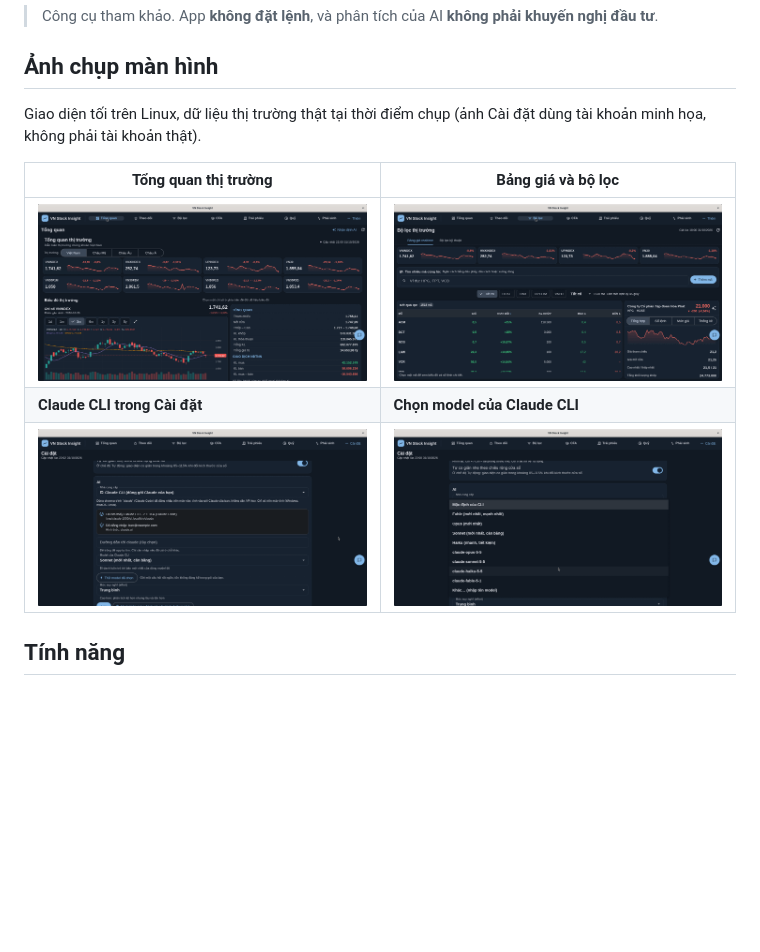
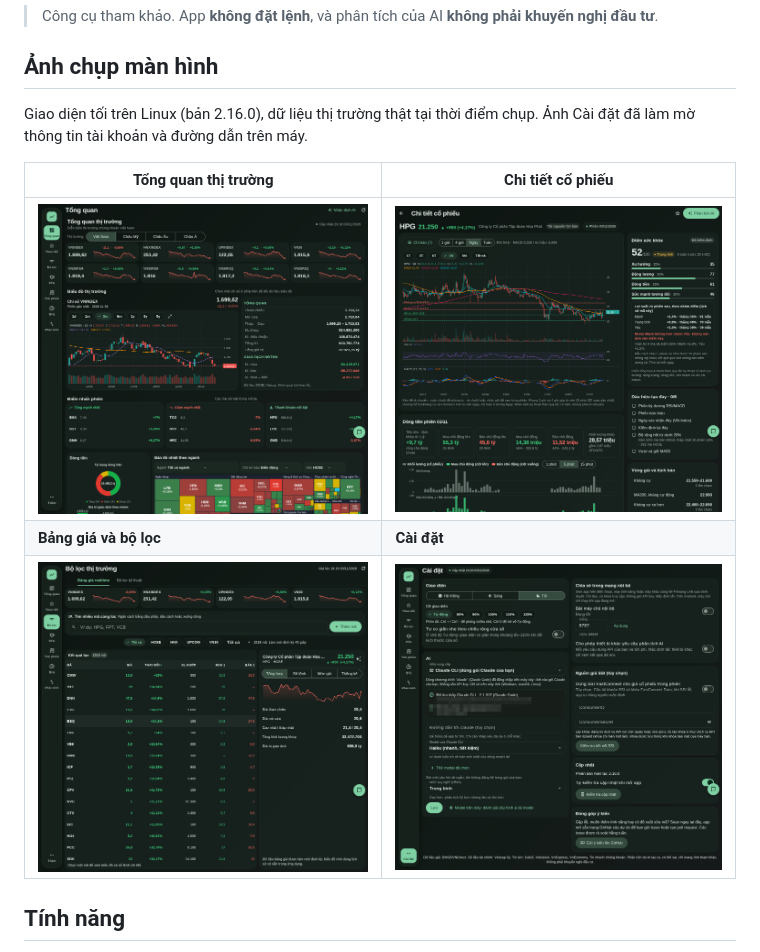
Before and after one commit to ngiangbao/vn-stock-insight, a Markdown page: README.md, the part around the change. GitHub-like rendering; pictures changed too: docs/screenshots/bo-loc.png, docs/screenshots/cai-dat.png (added), docs/screenshots/chi-tiet-co-phieu.png (added); blank space fills up the shorter version.

Commit message:
Cập nhật ảnh chụp màn hình theo bản 2.16.0: tổng quan, chi tiết cổ phiếu, bộ lọc, cài đặt (làm mờ thông tin tài khoản)

```diff
--- a/README.md
+++ b/README.md
@@ -6,13 +6,13 @@ App phân tích cổ phiếu Việt Nam bằng AI cho **Windows, macOS, Linux v
 
 ## Ảnh chụp màn hình
 
-Giao diện tối trên Linux, dữ liệu thị trường thật tại thời điểm chụp (ảnh Cài đặt dùng tài khoản minh họa, không phải tài khoản thật).
+Giao diện tối trên Linux (bản 2.16.0), dữ liệu thị trường thật tại thời điểm chụp. Ảnh Cài đặt đã làm mờ thông tin tài khoản và đường dẫn trên máy.
 
-| Tổng quan thị trường | Bảng giá và bộ lọc |
+| Tổng quan thị trường | Chi tiết cổ phiếu |
 |---|---|
-| ![Trang Tổng quan: chỉ số, biểu đồ nến VN-Index và số liệu khối ngoại](docs/screenshots/tong-quan.png) | ![Trang Bộ lọc: bảng giá realtime, tìm nhiều mã cùng lúc và chi tiết từng mã](docs/screenshots/bo-loc.png) |
-| **Claude CLI trong Cài đặt** | **Chọn model của Claude CLI** |
-| ![Cài đặt AI: nhà cung cấp Claude CLI, phiên bản, trạng thái đăng nhập và model](docs/screenshots/claude-cli-settings.png) | ![Danh sách model của Claude CLI: mặc định, Fable, Opus, Sonnet, Haiku hoặc tên đầy đủ](docs/screenshots/claude-cli-models.png) |
+| ![Trang Tổng quan: chỉ số, biểu đồ nến VN-Index và số liệu khối ngoại](docs/screenshots/tong-quan.png) | ![Trang chi tiết cổ phiếu HPG: biểu đồ giá với menu Chỉ báo, điểm sức khỏe kèm kiểm định, dấu hiệu tạo đáy, dòng tiền mua/bán chủ động](docs/screenshots/chi-tiet-co-phieu.png) |
+| **Bảng giá và bộ lọc** | **Cài đặt** |
+| ![Trang Bộ lọc: bảng giá realtime, tìm nhiều mã cùng lúc và chi tiết từng mã](docs/screenshots/bo-loc.png) | ![Trang Cài đặt hai cột: giao diện, AI với Claude CLI, chia sẻ mạng nội bộ, nguồn giá SSI, cập nhật và đóng góp ý kiến](docs/screenshots/cai-dat.png) |
 
 ## Tính năng
 
```
